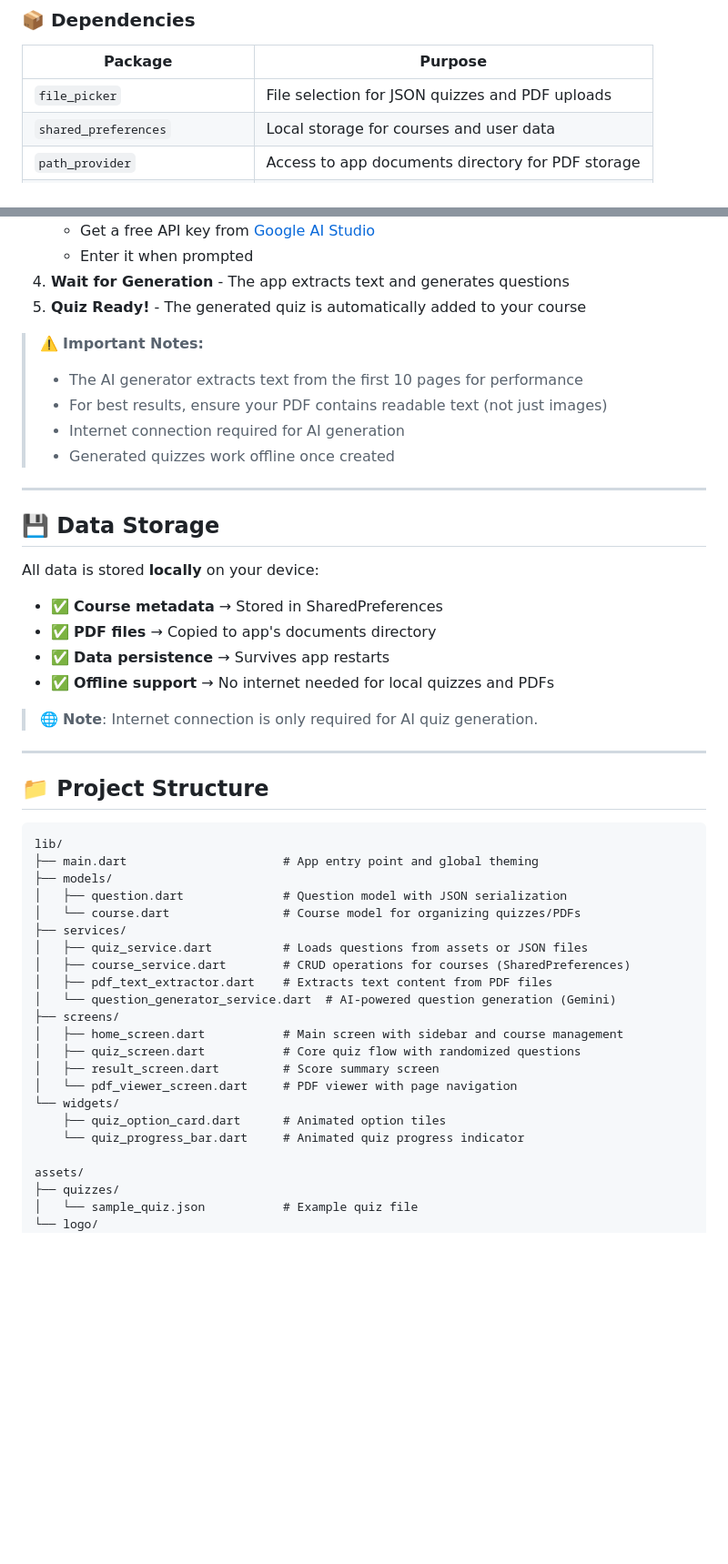
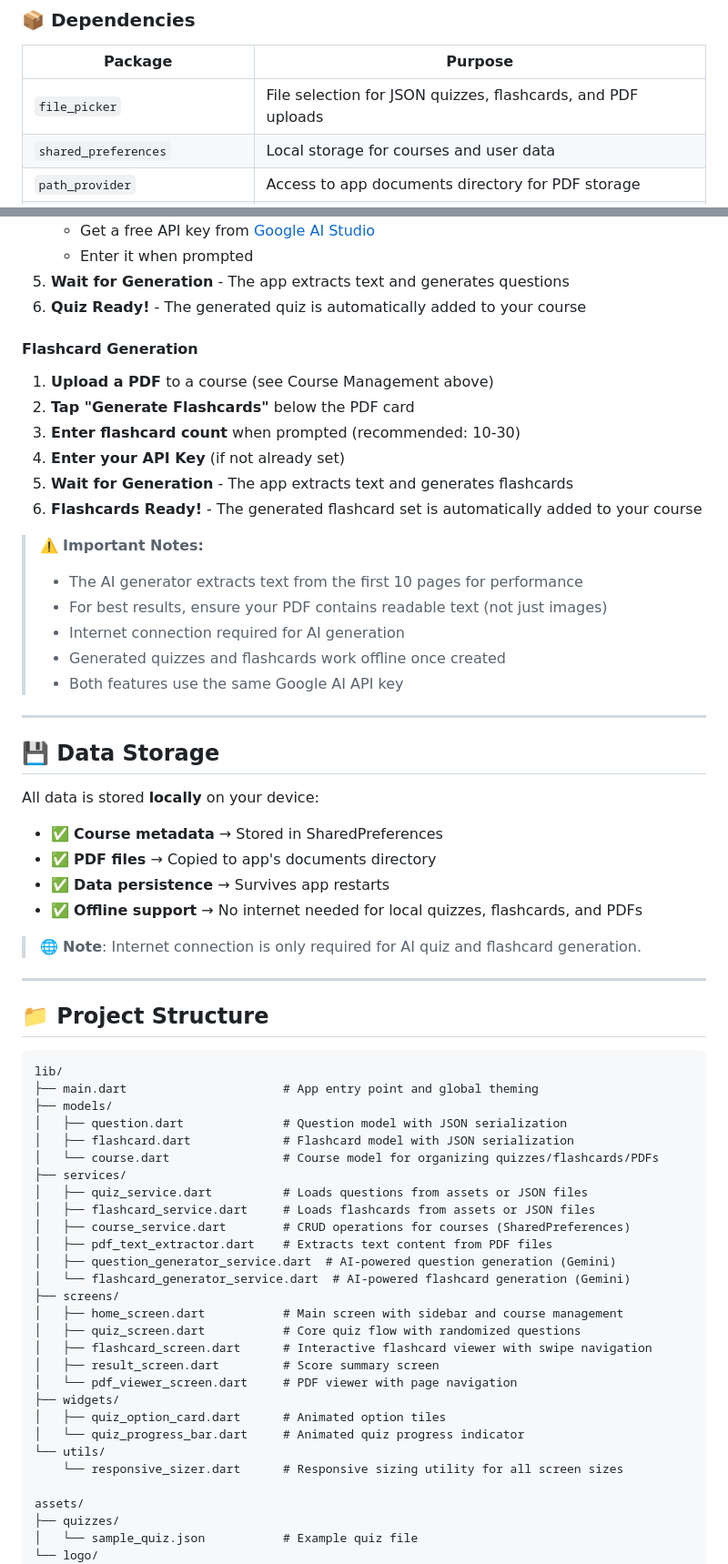
Before and after one commit to osmandemiroz/testmaker, a Markdown page: README.md, 2 parts joined by grey strips. Shown at 91% size. Drawn GitHub-style; blank space fills up the shorter version.

```diff
--- a/README.md
+++ b/README.md
@@ -74,7 +79,7 @@ The codebase emphasizes:
 
 | Package | Purpose |
 |---------|---------|
-| `file_picker` | File selection for JSON quizzes and PDF uploads |
+| `file_picker` | File selection for JSON quizzes, flashcards, and PDF uploads |
 | `shared_preferences` | Local storage for courses and user data |
 | `path_provider` | Access to app documents directory for PDF storage |
 | `syncfusion_flutter_pdf` | PDF text extraction |
@@ -175,13 +207,23 @@ Transform your PDFs into interactive quizzes in seconds!
    - Get a free API key from [Google AI Studio](https://makersuite.google.com/app/apikey)
    - Enter it when prompted
-4. **Wait for Generation** - The app extracts text and generates questions
-5. **Quiz Ready!** - The generated quiz is automatically added to your course
+5. **Wait for Generation** - The app extracts text and generates questions
+6. **Quiz Ready!** - The generated quiz is automatically added to your course
+
+#### Flashcard Generation
+
+1. **Upload a PDF** to a course (see Course Management above)
+2. **Tap "Generate Flashcards"** below the PDF card
+3. **Enter flashcard count** when prompted (recommended: 10-30)
+4. **Enter your API Key** (if not already set)
+5. **Wait for Generation** - The app extracts text and generates flashcards
+6. **Flashcards Ready!** - The generated flashcard set is automatically added to your course
 
 > ⚠️ **Important Notes:**
 > - The AI generator extracts text from the first 10 pages for performance
 > - For best results, ensure your PDF contains readable text (not just images)
 > - Internet connection required for AI generation
-> - Generated quizzes work offline once created
+> - Generated quizzes and flashcards work offline once created
+> - Both features use the same Google AI API key
 
 ---
 
@@ -192,9 +234,9 @@ All data is stored **locally** on your device:
 - ✅ **Course metadata** → Stored in SharedPreferences
 - ✅ **PDF files** → Copied to app's documents directory
 - ✅ **Data persistence** → Survives app restarts
-- ✅ **Offline support** → No internet needed for local quizzes and PDFs
+- ✅ **Offline support** → No internet needed for local quizzes, flashcards, and PDFs
 
-> 🌐 **Note**: Internet connection is only required for AI quiz generation.
+> 🌐 **Note**: Internet connection is only required for AI quiz and flashcard generation.
 
 ---
 
@@ -205,20 +247,26 @@ lib/
 ├── main.dart                      # App entry point and global theming
 ├── models/
 │   ├── question.dart              # Question model with JSON serialization
-│   └── course.dart                # Course model for organizing quizzes/PDFs
+│   ├── flashcard.dart             # Flashcard model with JSON serialization
+│   └── course.dart                # Course model for organizing quizzes/flashcards/PDFs
 ├── services/
 │   ├── quiz_service.dart          # Loads questions from assets or JSON files
+│   ├── flashcard_service.dart     # Loads flashcards from assets or JSON files
 │   ├── course_service.dart        # CRUD operations for courses (SharedPreferences)
 │   ├── pdf_text_extractor.dart    # Extracts text content from PDF files
-│   └── question_generator_service.dart  # AI-powered question generation (Gemini)
+│   ├── question_generator_service.dart  # AI-powered question generation (Gemini)
+│   └── flashcard_generator_service.dart  # AI-powered flashcard generation (Gemini)
 ├── screens/
 │   ├── home_screen.dart           # Main screen with sidebar and course management
 │   ├── quiz_screen.dart           # Core quiz flow with randomized questions
+│   ├── flashcard_screen.dart      # Interactive flashcard viewer with swipe navigation
 │   ├── result_screen.dart         # Score summary screen
 │   └── pdf_viewer_screen.dart     # PDF viewer with page navigation
-└── widgets/
-    ├── quiz_option_card.dart      # Animated option tiles
-    └── quiz_progress_bar.dart     # Animated quiz progress indicator
+├── widgets/
+│   ├── quiz_option_card.dart      # Animated option tiles
+│   └── quiz_progress_bar.dart     # Animated quiz progress indicator
+└── utils/
+    └── responsive_sizer.dart      # Responsive sizing utility for all screen sizes
 
 assets/
 ├── quizzes/
```
Also changed, not shown: other parts of README.md (+48 -16 lines).
